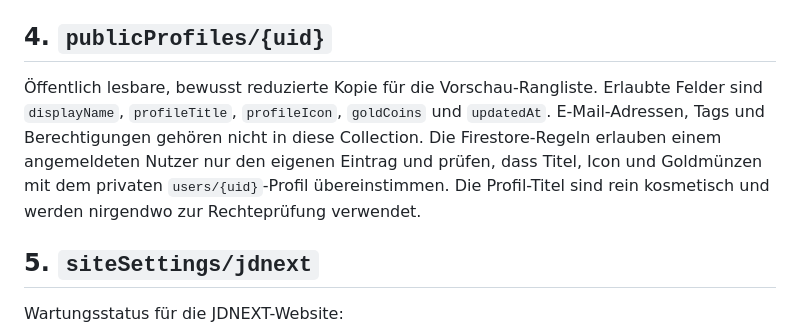
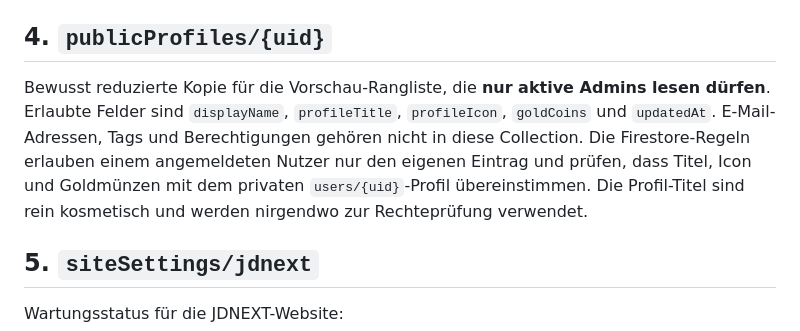
Before and after one commit to HannoNuppi/Tobiservices-Account, a Markdown page: FIREBASE_SCHEMA.md, the part around the change. GitHub-like rendering.

Commit message:
Document admin-only leaderboard read access

```diff
--- a/FIREBASE_SCHEMA.md
+++ b/FIREBASE_SCHEMA.md
@@ -45,7 +45,7 @@ Eine öffentliche, unangemeldete Funktion zum Vergeben von Admin-Rechten ist abs
 
 ## 4. `publicProfiles/{uid}`
 
-Öffentlich lesbare, bewusst reduzierte Kopie für die Vorschau-Rangliste. Erlaubte Felder sind `displayName`, `profileTitle`, `profileIcon`, `goldCoins` und `updatedAt`. E-Mail-Adressen, Tags und Berechtigungen gehören nicht in diese Collection. Die Firestore-Regeln erlauben einem angemeldeten Nutzer nur den eigenen Eintrag und prüfen, dass Titel, Icon und Goldmünzen mit dem privaten `users/{uid}`-Profil übereinstimmen. Die Profil-Titel sind rein kosmetisch und werden nirgendwo zur Rechteprüfung verwendet.
+Bewusst reduzierte Kopie für die Vorschau-Rangliste, die **nur aktive Admins lesen dürfen**. Erlaubte Felder sind `displayName`, `profileTitle`, `profileIcon`, `goldCoins` und `updatedAt`. E-Mail-Adressen, Tags und Berechtigungen gehören nicht in diese Collection. Die Firestore-Regeln erlauben einem angemeldeten Nutzer nur den eigenen Eintrag und prüfen, dass Titel, Icon und Goldmünzen mit dem privaten `users/{uid}`-Profil übereinstimmen. Die Profil-Titel sind rein kosmetisch und werden nirgendwo zur Rechteprüfung verwendet.
 
 ## 5. `siteSettings/jdnext`
 
```
